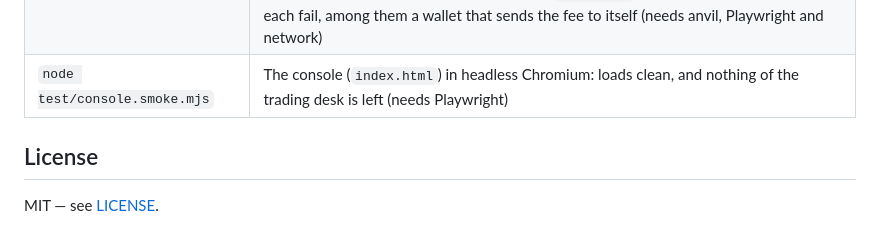
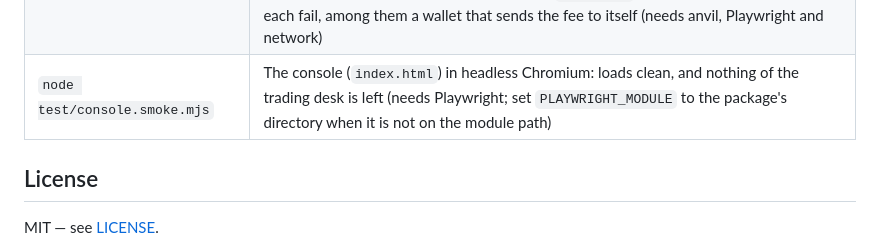
Before and after one commit to jonb89201-svg/Taproot-App, a Markdown page: README.md, the part around the change. Drawn GitHub-style.

Commit message:
README: how to point the console smoke test at Playwright; correction to the previous commit's claim
Correction: the message of 5381659 says "the console smoke test passes in headless Chromium". It had not
run: the invocation failed with ERR_MODULE_NOT_FOUND before any check, and the commit went ahead on a
pipeline that did not stop on that error. Run now with PLAYWRIGHT_MODULE=/opt/node-tools/node_modules/playwright
against the same tree, the smoke test passes (its output is in this commit's push record). The README's
test table now says how to point it at the package.

Co-Authored-By: Claude Fable 5.1 <noreply@anthropic.com>
Claude-Session: https://claude.ai/code/session_01R8YvTfxp9UJ6NACvPQyTt3

```diff
--- a/README.md
+++ b/README.md
@@ -148,7 +148,7 @@ treasury card's fragments drift from them, and if the rail points at the pre-fix
 | `node test/seal-mutants.mjs` | Planted breaks: every one must turn the suite red |
 | `node test/seal.e2e.mjs` | The page itself in headless Chromium (needs Playwright) |
 | `cd test/walletconnect && npm ci && node e2e.mjs` | A real WalletConnect round trip: the page with no wallet, served as `https://taproot.possessio.io`, pairs over the live relay with a throwaway wallet in a second browser profile, which signs and then anchors on an anvil fork of Base mainnet; the page accepts the signature, and the anchor pays the fee wallet exactly the quoted fee, carries the Builder Code and re-verifies. `--mutants` plants four breaks that must each fail, among them a wallet that sends the fee to itself (needs anvil, Playwright and network) |
-| `node test/console.smoke.mjs` | The console (`index.html`) in headless Chromium: loads clean, and nothing of the trading desk is left (needs Playwright) |
+| `node test/console.smoke.mjs` | The console (`index.html`) in headless Chromium: loads clean, and nothing of the trading desk is left (needs Playwright; set `PLAYWRIGHT_MODULE` to the package's directory when it is not on the module path) |
 
 ## License
 MIT — see [LICENSE](LICENSE).
```
